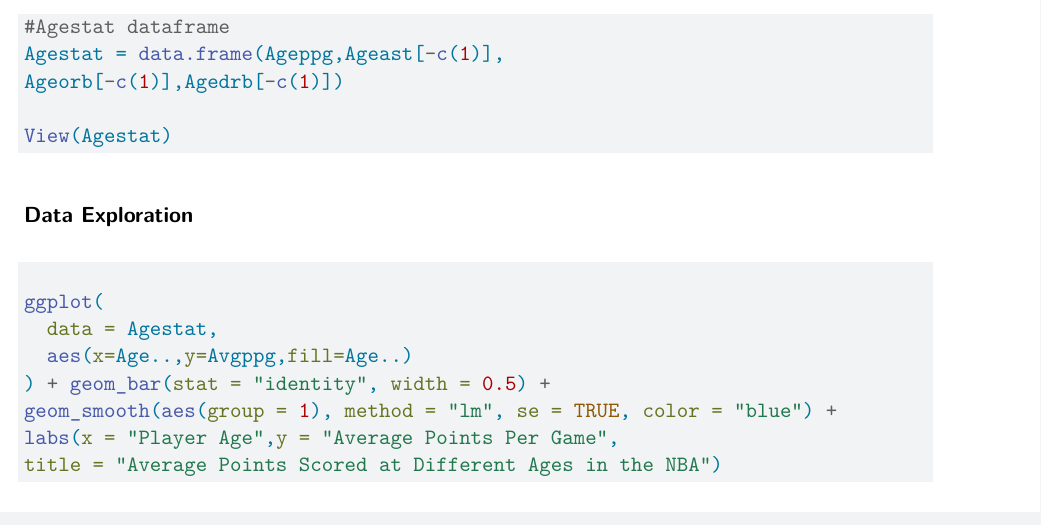
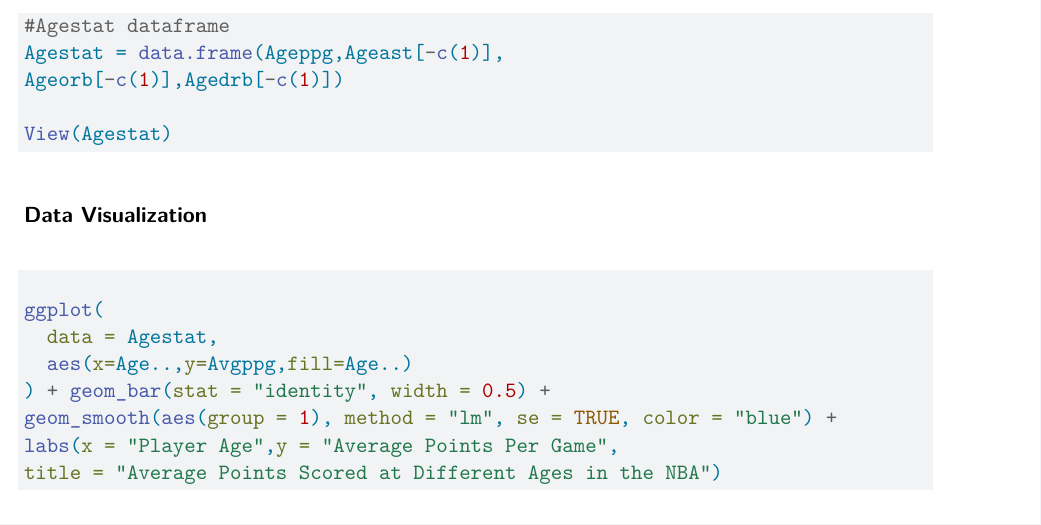
Before and after one commit to Stat184-Fall2024/Sec4_FP_KyleHamlet_JefferyYue_CynthiaSu, a Quarto document (NBA Stats From 2000 - 2013 .qmd): part of page 7 of 10, cut so that both start at the same text. Rendered offline with R 4.5, knitr and Pandoc in place of Quarto, then LaTeX, with nearby package versions.

Commit message:
reorganization

````diff
--- a/NBA Stats From 2000 - 2013 .qmd
+++ b/NBA Stats From 2000 - 2013 .qmd
@@ -215,7 +213,7 @@ View(Agestat)
 
 ```
 
-### Data Exploration
+### Data Visualization
 
 #### Player Age VS Average Points Per Game
 
````
Also changed, not shown: NBA Stats From 2000 - 2013 .qmd (4 more changed lines).
